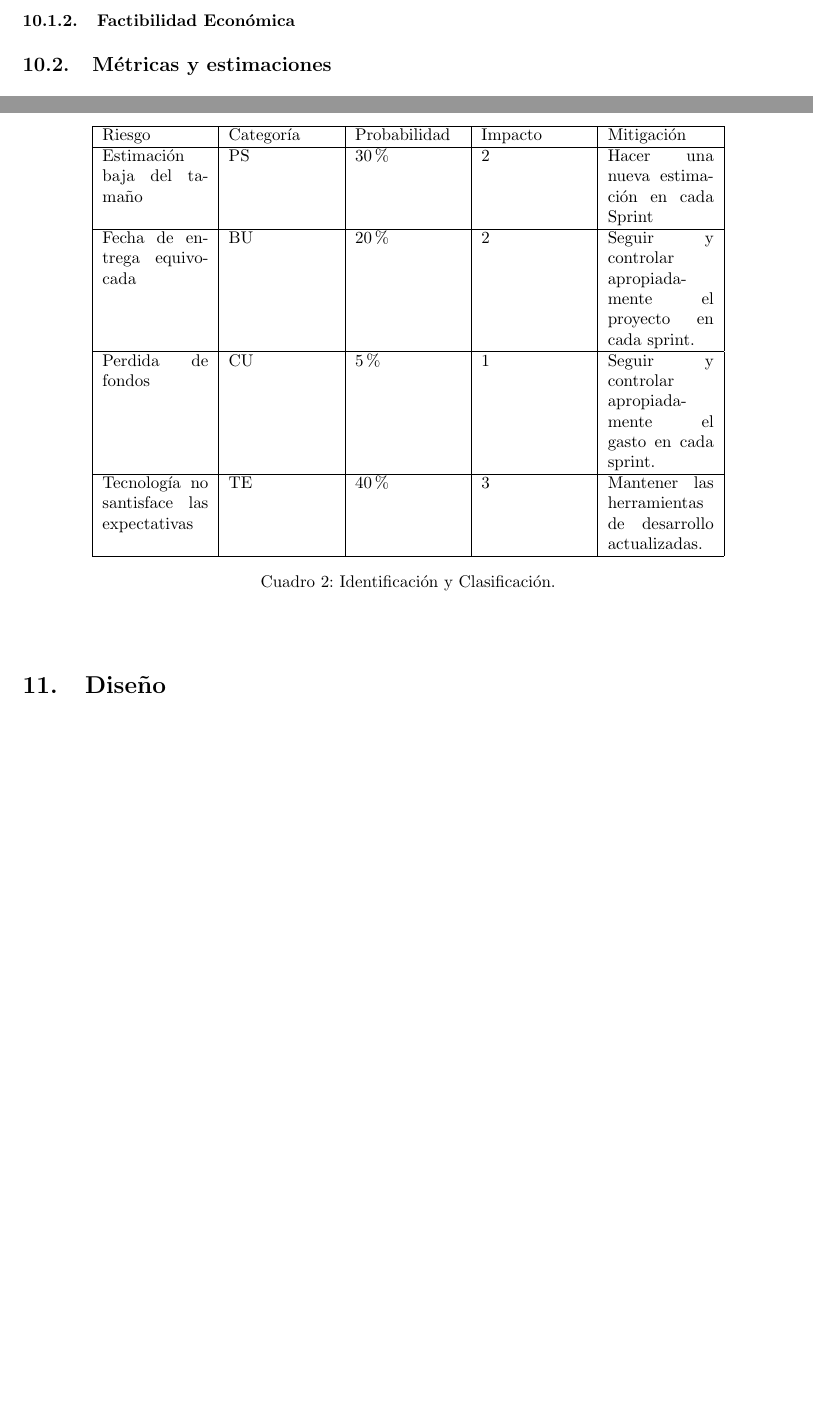
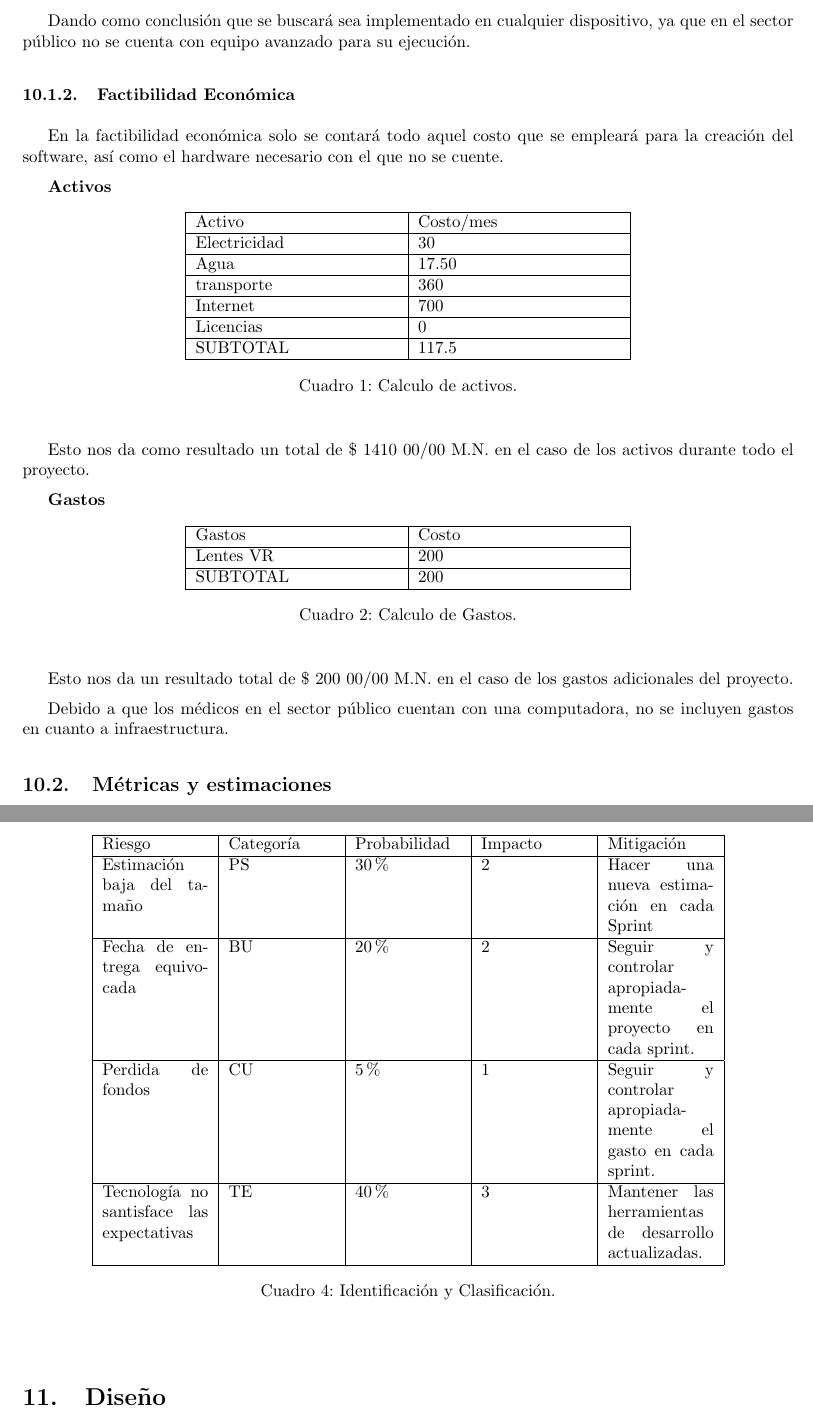
Before and after one commit to JorgeSolis12/2019-A094, a LaTeX document (code/LaTex/main.tex): two parts of pages 30 and 32 of 35 before the commit and two parts of pages 31 and 34 of 37 after it, joined at a grey line, cut at the place of the change, the shorter picture padded with empty space. Compiled offline with pdfLaTeX.

Commit message:
Reporte técnico al 90%

```diff
--- a/code/LaTex/main.tex
+++ b/code/LaTex/main.tex
@@ -887,7 +914,61 @@ A continuación mostraré los requerimientos mínimos para poder instalar el sis
 
 \newpage
 
+Dando como conclusión que se buscará sea implementado en cualquier dispositivo, ya que en el sector público no se cuenta con equipo avanzado para su ejecución.
+
 \subsubsection{Factibilidad Económica}
+
+En la factibilidad económica solo se contará todo aquel costo que se empleará para la creación del software, así como el hardware necesario con el que no se cuente.
+
+\textbf{Activos}
+
+\begin{table}[htbp]
+\begin{center}
+\begin{tabular}{|p{4.2cm}|p{4.2cm}|}
+\hline
+Activo & Costo/mes  \\
+\hline
+Electricidad &  30 \\
+\hline
+Agua &  17.50 \\
+\hline
+transporte &  360 \\
+\hline
+Internet & 700\\
+\hline
+Licencias & 0\\
+\hline
+SUBTOTAL & 117.5\\
+\hline
+\end{tabular}
+\caption{Calculo de activos.}
+\label{tabla1}
+\end{center}
+\end{table}
+
+Esto nos da como resultado un total de \$ 1410 00/00 M.N. en el caso de los activos durante todo el proyecto.
+
+\textbf{Gastos}
+
+\begin{table}[htbp]
+\begin{center}
+\begin{tabular}{|p{4.2cm}|p{4.2cm}|}
+\hline
+Gastos & Costo\\
+\hline
+Lentes VR &  200 \\
+\hline
+SUBTOTAL & 200\\
+\hline
+\end{tabular}
+\caption{Calculo de Gastos.}
+\label{tabla1}
+\end{center}
+\end{table}
+
+Esto nos da un resultado total de \$ 200 00/00 M.N. en el caso de los gastos adicionales del proyecto.
+
+Debido a que los médicos en el sector público cuentan con una computadora, no se incluyen gastos en cuanto a infraestructura.
 
 \subsection{Métricas y estimaciones}
 Las métricas y estimaciones se realizarán a través de la métrica orientada a la función debido a que las tecnologías empleadas son orientadas a objetos.
```
Also changed, not shown: code/LaTex/UML/diagrama de actividades.jpeg (added), code/LaTex/UML/diagrama de casos de uso.jpeg (added), code/LaTex/UML/diagrama de clases.jpeg (added), code/LaTex/UML/diagrama de componentes.jpeg (added), code/LaTex/UML/diagrama de estados.jpeg (added), code/LaTex/UML/diagrama de secuencia.jpeg (added), code/LaTex/UML/diagrama entidad-relaci├│n.jpeg (added), code/LaTex/main.tex (31 more changed lines).
